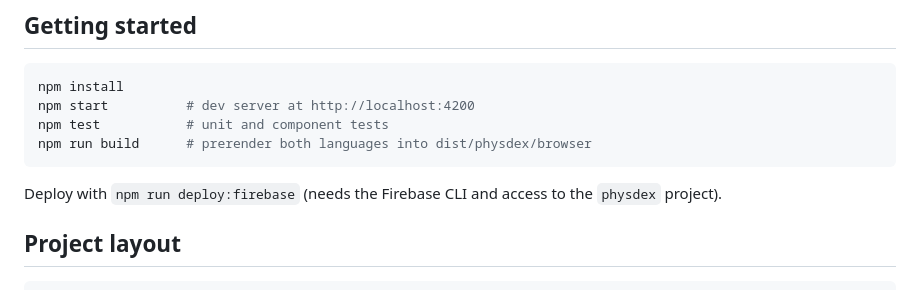
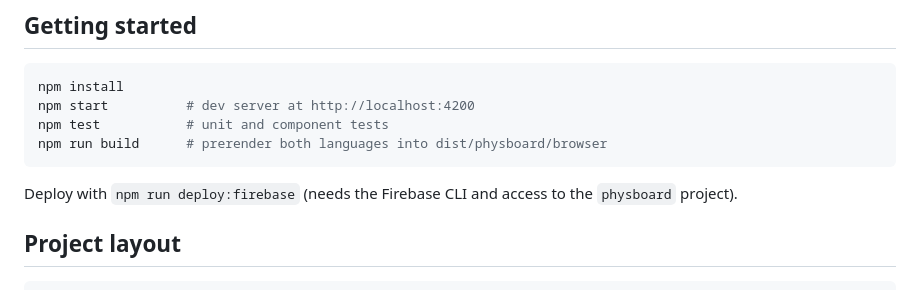
Before and after one commit to bachbnt/physboard, a Markdown page: README.md, the part around one of its changes. Drawn GitHub-style.

````diff
--- a/README.md
+++ b/README.md
@@ -59,10 +59,10 @@ Settings live in the URL (`/pendulum?l=1&th=60&g=9.81&b=0`), so any setup can be
 npm install
 npm start          # dev server at http://localhost:4200
 npm test           # unit and component tests
-npm run build      # prerender both languages into dist/physdex/browser
+npm run build      # prerender both languages into dist/physboard/browser
 ```
 
-Deploy with `npm run deploy:firebase` (needs the Firebase CLI and access to the `physdex` project).
+Deploy with `npm run deploy:firebase` (needs the Firebase CLI and access to the `physboard` project).
 
 ## Project layout
 
````
Also changed, not shown: other parts of README.md (+2 -2 lines), docs/screenshots/home.jpg, docs/screenshots/interference.jpg, docs/screenshots/mobile.jpg, docs/screenshots/orbit.jpg, docs/screenshots/pendulum.jpg, docs/screenshots/rlc.jpg, 13 other files.
